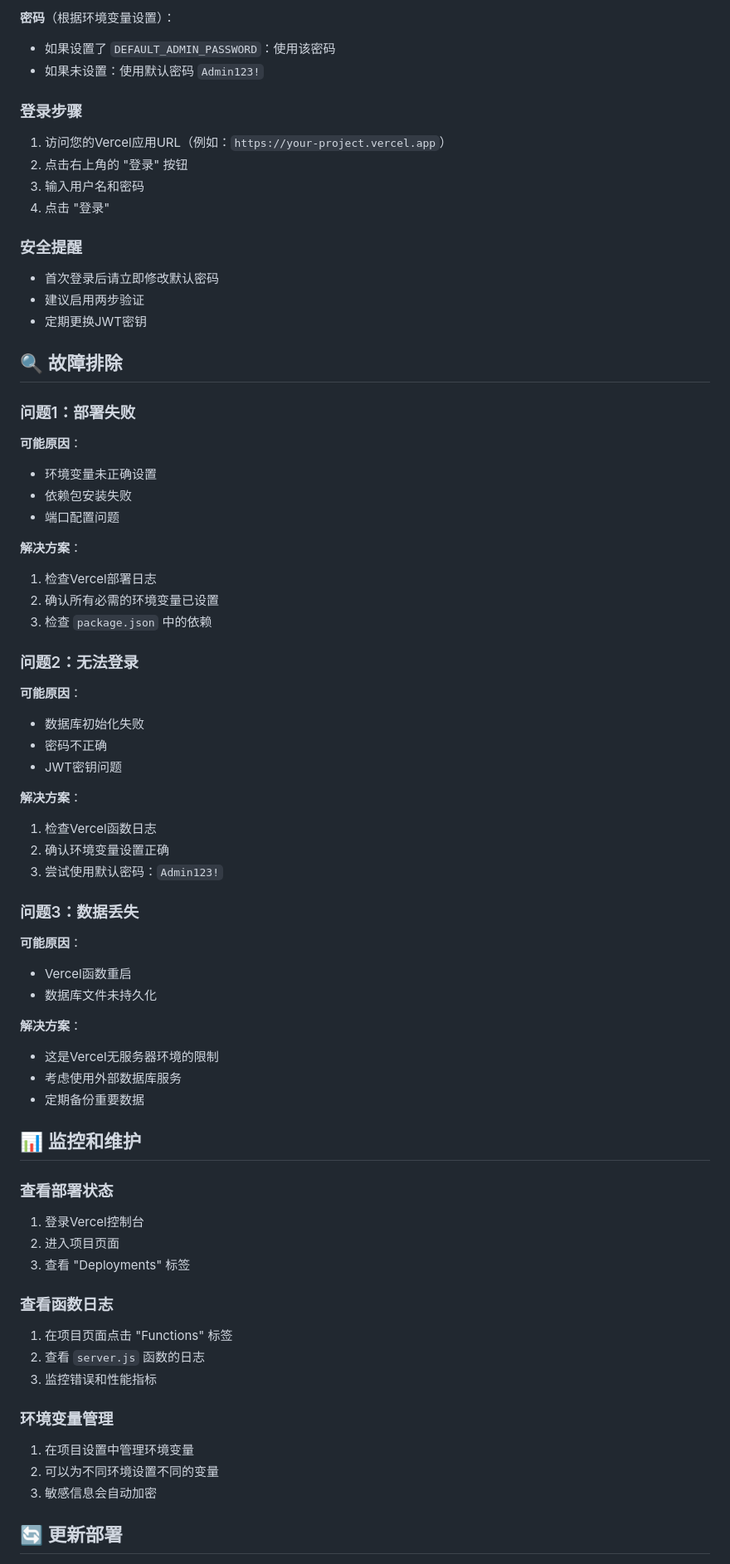
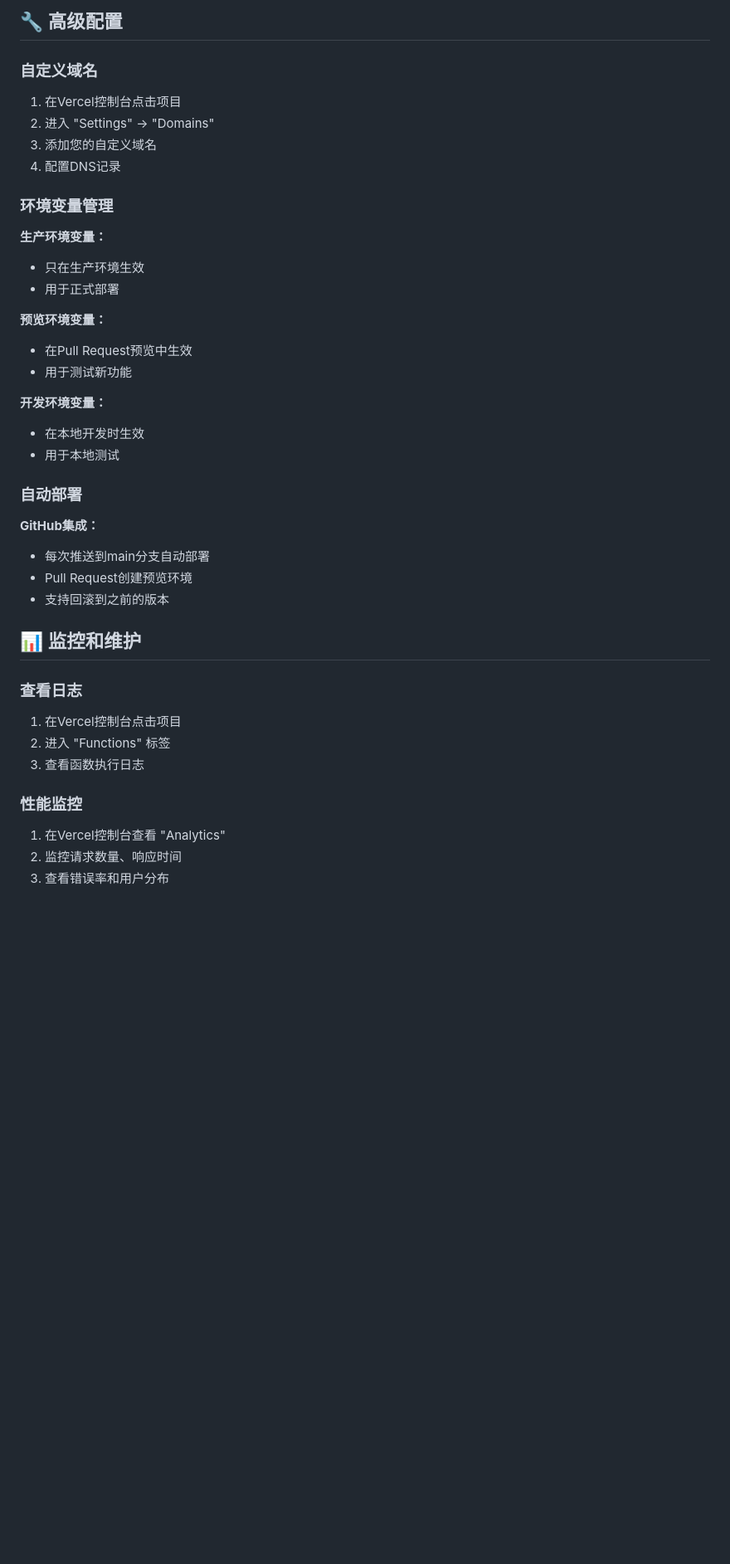
Before and after one commit to laurawu0122/study-tracker-v1, a Markdown page: VERCEL_DEPLOYMENT.md, the part around the change printed below. Shown: that part at 83% size. Drawn GitHub-style; blank space fills up the shorter version.

```diff
--- a/VERCEL_DEPLOYMENT.md
+++ b/VERCEL_DEPLOYMENT.md
@@ -69,69 +170,45 @@ DEFAULT_ADMIN_PASSWORD=MySecurePassword123!
 
-**密码**（根据环境变量设置）：
-- 如果设置了 `DEFAULT_ADMIN_PASSWORD`：使用该密码
-- 如果未设置：使用默认密码 `Admin123!`
+## 🔧 高级配置
 
-### 登录步骤
-1. 访问您的Vercel应用URL（例如：`https://your-project.vercel.app`）
-2. 点击右上角的 "登录" 按钮
-3. 输入用户名和密码
-4. 点击 "登录"
+### 自定义域名
 
-### 安全提醒
-- 首次登录后请立即修改默认密码
-- 建议启用两步验证
-- 定期更换JWT密钥
+1. 在Vercel控制台点击项目
+2. 进入 "Settings" → "Domains"
+3. 添加您的自定义域名
+4. 配置DNS记录
 
-## 🔍 故障排除
+### 环境变量管理
 
-### 问题1：部署失败
-**可能原因**：
-- 环境变量未正确设置
-- 依赖包安装失败
-- 端口配置问题
+**生产环境变量：**
+- 只在生产环境生效
+- 用于正式部署
 
-**解决方案**：
-1. 检查Vercel部署日志
-2. 确认所有必需的环境变量已设置
-3. 检查 `package.json` 中的依赖
+**预览环境变量：**
+- 在Pull Request预览中生效
+- 用于测试新功能
 
-### 问题2：无法登录
-**可能原因**：
-- 数据库初始化失败
-- 密码不正确
-- JWT密钥问题
+**开发环境变量：**
+- 在本地开发时生效
+- 用于本地测试
 
-**解决方案**：
-1. 检查Vercel函数日志
-2. 确认环境变量设置正确
-3. 尝试使用默认密码：`Admin123!`
+### 自动部署
 
-### 问题3：数据丢失
-**可能原因**：
-- Vercel函数重启
-- 数据库文件未持久化
-
-**解决方案**：
-- 这是Vercel无服务器环境的限制
-- 考虑使用外部数据库服务
-- 定期备份重要数据
+**GitHub集成：**
+- 每次推送到main分支自动部署
+- Pull Request创建预览环境
+- 支持回滚到之前的版本
 
 ## 📊 监控和维护
 
-### 查看部署状态
-1. 登录Vercel控制台
-2. 进入项目页面
-3. 查看 "Deployments" 标签
+### 查看日志
 
-### 查看函数日志
-1. 在项目页面点击 "Functions" 标签
-2. 查看 `server.js` 函数的日志
-3. 监控错误和性能指标
+1. 在Vercel控制台点击项目
+2. 进入 "Functions" 标签
+3. 查看函数执行日志
 
-### 环境变量管理
-1. 在项目设置中管理环境变量
-2. 可以为不同环境设置不同的变量
-3. 敏感信息会自动加密
+### 性能监控
 
-## 🔄 更新部署
+1. 在Vercel控制台查看 "Analytics"
+2. 监控请求数量、响应时间
+3. 查看错误率和用户分布
 
```
Also changed, not shown: other parts of VERCEL_DEPLOYMENT.md (+161 -76 lines), README.md (+11 -1 lines).
